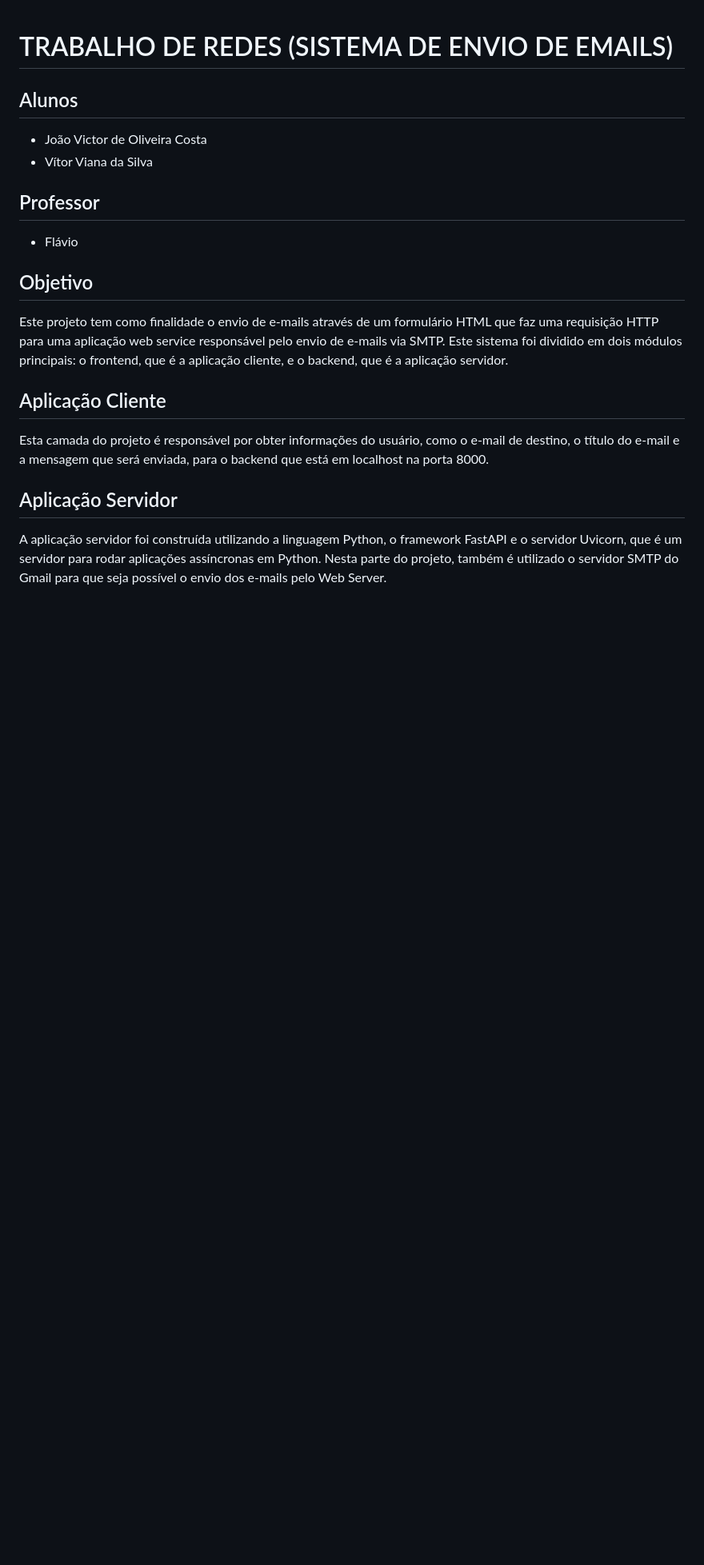
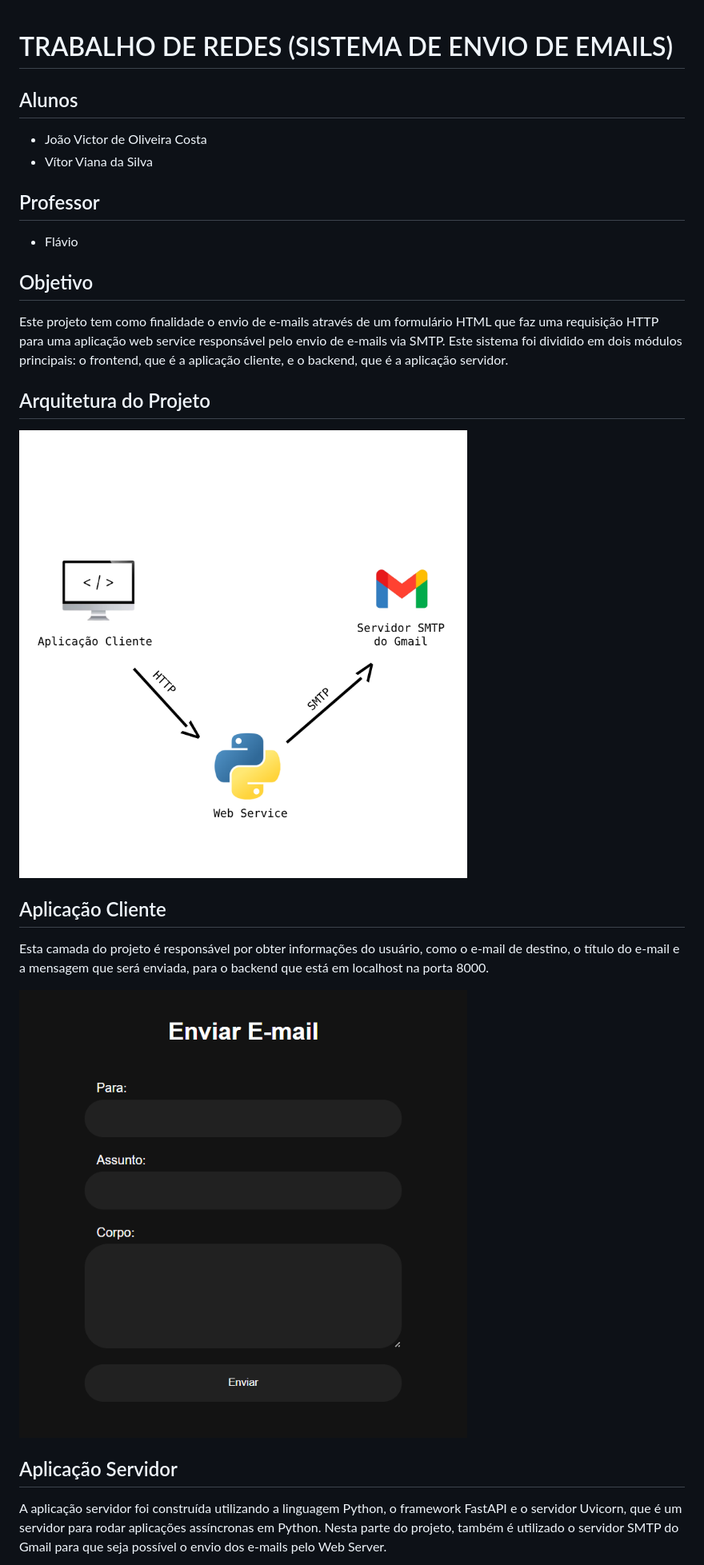
Before and after one commit to vitor-viana/Trabalho-Redes, a Markdown page: README.md, the part around the change printed below. Shown: that part at 80% size. Rendered like a GitHub page; pictures changed too: img_README/arquitetura.png (added), img_README/form.png (added); blank space fills up the shorter version.

Commit message:
README img

```diff
--- a/README.md
+++ b/README.md
@@ -10,8 +10,13 @@
 ## Objetivo
 Este projeto tem como finalidade o envio de e-mails através de um formulário HTML que faz uma requisição HTTP para uma aplicação web service responsável pelo envio de e-mails via SMTP. Este sistema foi dividido em dois módulos principais: o frontend, que é a aplicação cliente, e o backend, que é a aplicação servidor.
 
+## Arquitetura do Projeto
+<img src="./img_README/arquitetura.png" style="width: 300px;"/>
+
 ## Aplicação Cliente
 Esta camada do projeto é responsável por obter informações do usuário, como o e-mail de destino, o título do e-mail e a mensagem que será enviada, para o backend que está em localhost na porta 8000.
 
+<img src="./img_README/form.png" style="width: 300px;"/>
+
 ## Aplicação Servidor
 A aplicação servidor foi construída utilizando a linguagem Python, o framework FastAPI e o servidor Uvicorn, que é um servidor para rodar aplicações assíncronas em Python. Nesta parte do projeto, também é utilizado o servidor SMTP do Gmail para que seja possível o envio dos e-mails pelo Web Server.
```
Also changed, not shown: other parts of README.md (+2 -0 lines), img_README/aplicacao-cliente.png (added), 1 other file.
